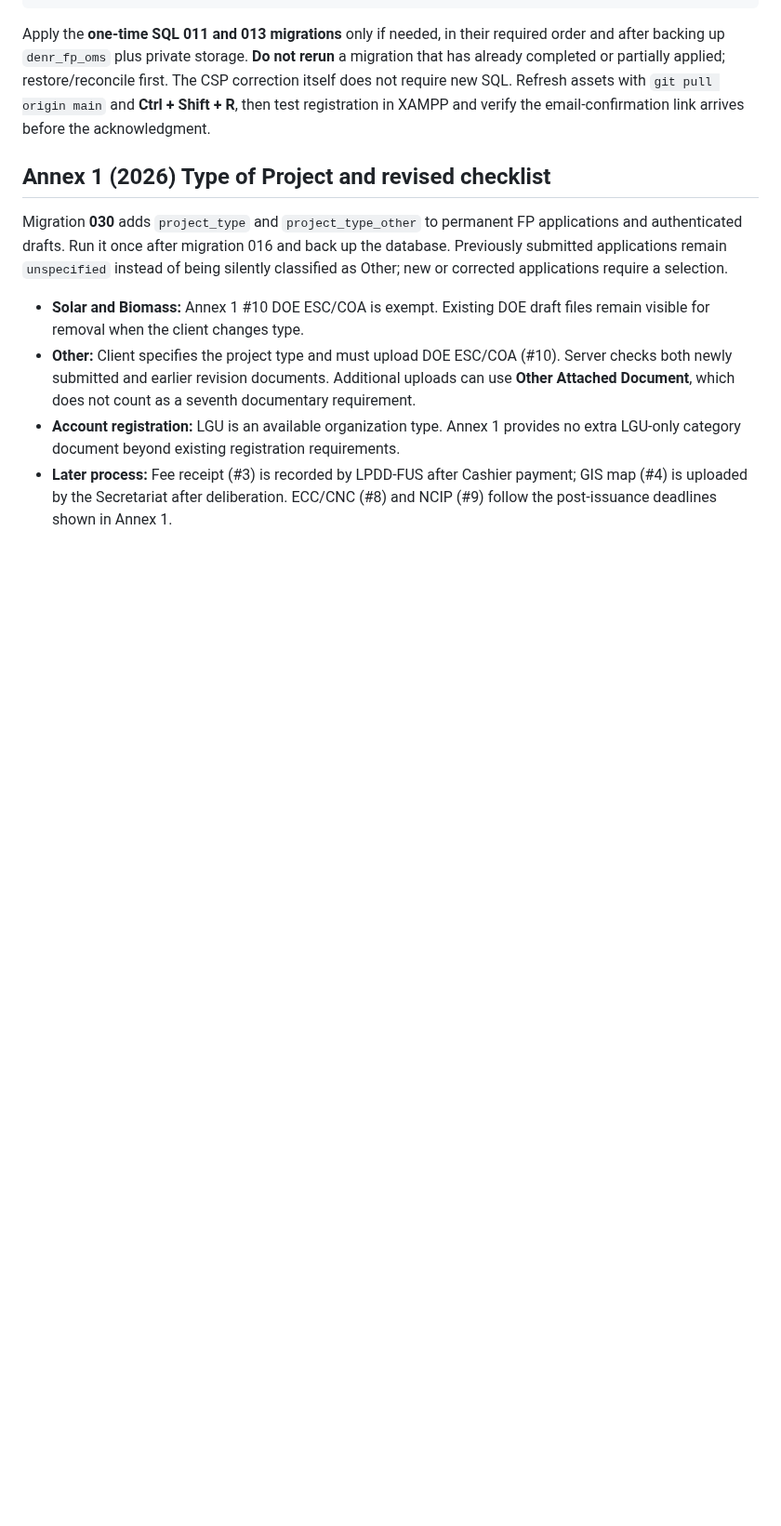
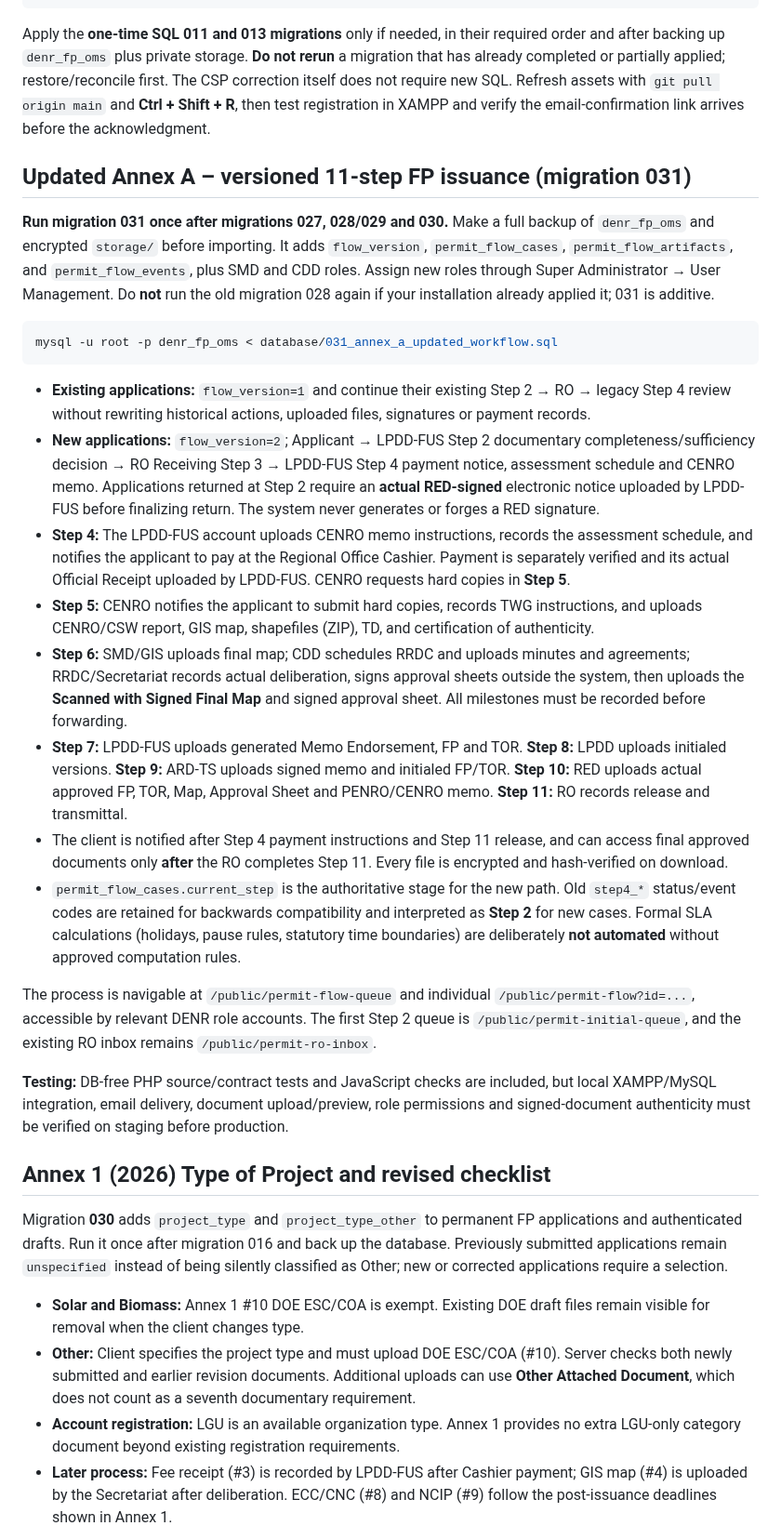
Before and after one commit to FENY2022/denr_fp, a Markdown page: README.md, the part around the change. Shown at 93% size. Drawn GitHub-style; blank space fills up the shorter version.

Commit message:
Document migration 031, versioned process, role actions and staging validation

````diff
--- a/README.md
+++ b/README.md
@@ -463,6 +463,64 @@ WHERE TABLE_SCHEMA=DATABASE() AND
 ```
 
 Apply the **one-time SQL 011 and 013 migrations** only if needed, in their required order and after backing up `denr_fp_oms` plus private storage. **Do not rerun** a migration that has already completed or partially applied; restore/reconcile first. The CSP correction itself does not require new SQL. Refresh assets with `git pull origin main` and **Ctrl + Shift + R**, then test registration in XAMPP and verify the email-confirmation link arrives before the acknowledgment.
+
+## Updated Annex A – versioned 11-step FP issuance (migration 031)
+
+**Run migration 031 once after migrations 027, 028/029 and 030.** Make a full
+backup of `denr_fp_oms` and encrypted `storage/` before importing. It adds
+`flow_version`, `permit_flow_cases`, `permit_flow_artifacts`, and
+`permit_flow_events`, plus SMD and CDD roles. Assign new roles through
+Super Administrator → User Management. Do **not** run the old migration 028
+again if your installation already applied it; 031 is additive.
+
+```sh
+mysql -u root -p denr_fp_oms < database/031_annex_a_updated_workflow.sql
+```
+
+- **Existing applications:** `flow_version=1` and continue their existing
+  Step 2 → RO → legacy Step 4 review without rewriting historical actions,
+  uploaded files, signatures or payment records.
+- **New applications:** `flow_version=2`; Applicant → LPDD-FUS Step 2
+  documentary completeness/sufficiency decision → RO Receiving Step 3 →
+  LPDD-FUS Step 4 payment notice, assessment schedule and CENRO memo.
+  Applications returned at Step 2 require an **actual RED-signed** electronic
+  notice uploaded by LPDD-FUS before finalizing return. The system never
+  generates or forges a RED signature.
+- **Step 4:** The LPDD-FUS account uploads CENRO memo instructions, records
+  the assessment schedule, and notifies the applicant to pay at the Regional
+  Office Cashier. Payment is separately verified and its actual Official
+  Receipt uploaded by LPDD-FUS. CENRO requests hard copies in **Step 5**.
+- **Step 5:** CENRO notifies the applicant to submit hard copies, records TWG
+  instructions, and uploads CENRO/CSW report, GIS map, shapefiles (ZIP), TD,
+  and certification of authenticity.
+- **Step 6:** SMD/GIS uploads final map; CDD schedules RRDC and uploads
+  minutes and agreements; RRDC/Secretariat records actual deliberation,
+  signs approval sheets outside the system, then uploads the **Scanned with
+  Signed Final Map** and signed approval sheet. All milestones must be
+  recorded before forwarding.
+- **Step 7:** LPDD-FUS uploads generated Memo Endorsement, FP and TOR.
+  **Step 8:** LPDD uploads initialed versions.
+  **Step 9:** ARD-TS uploads signed memo and initialed FP/TOR.
+  **Step 10:** RED uploads actual approved FP, TOR, Map, Approval Sheet and
+  PENRO/CENRO memo. **Step 11:** RO records release and transmittal.
+- The client is notified after Step 4 payment instructions and Step 11
+  release, and can access final approved documents only **after** the RO
+  completes Step 11. Every file is encrypted and hash-verified on download.
+- `permit_flow_cases.current_step` is the authoritative stage for the new
+  path. Old `step4_*` status/event codes are retained for backwards
+  compatibility and interpreted as **Step 2** for new cases. Formal SLA
+  calculations (holidays, pause rules, statutory time boundaries) are
+  deliberately **not automated** without approved computation rules.
+
+The process is navigable at `/public/permit-flow-queue` and individual
+`/public/permit-flow?id=...`, accessible by relevant DENR role accounts.
+The first Step 2 queue is `/public/permit-initial-queue`, and the existing
+RO inbox remains `/public/permit-ro-inbox`.
+
+**Testing:** DB-free PHP source/contract tests and JavaScript checks are
+included, but local XAMPP/MySQL integration, email delivery, document
+upload/preview, role permissions and signed-document authenticity must be
+verified on staging before production.
 
 ## Annex 1 (2026) Type of Project and revised checklist
 
````
